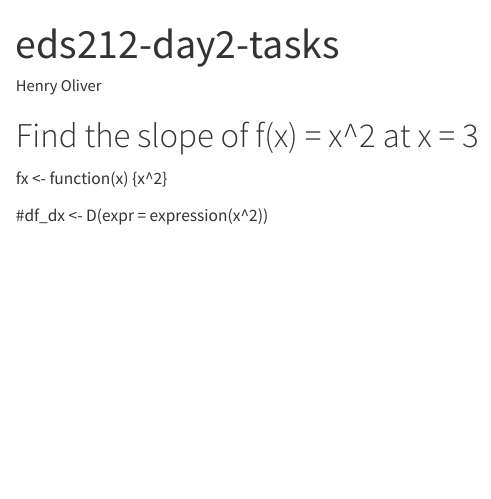
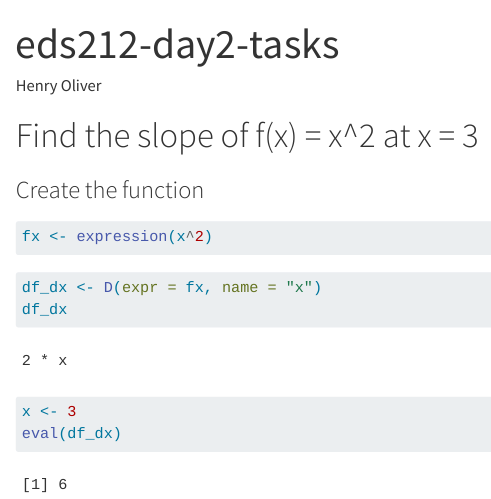
Before and after one commit to ht-oliver/day2_tasks, a Quarto document (eds212_day2_tasks.qmd): the page in a window 1100 px wide, from its top. Rendered offline with R 4.5, knitr and Pandoc in place of Quarto, with nearby package versions.

Commit message:
Task 2 second commit

````diff
--- a/eds212_day2_tasks.qmd
+++ b/eds212_day2_tasks.qmd
@@ -5,6 +5,20 @@ format: html
 ---
 
 # Find the slope of f(x) = x^2 at x = 3
-fx <- function(x) {x^2}
 
-#df_dx <- D(expr = expression(x^2))
+### Create the function
+
+```{r}
+fx <- expression(x^2)
+```
+
+
+```{r}
+df_dx <- D(expr = fx, name = "x")
+df_dx
+```
+
+```{r}
+x <- 3
+eval(df_dx)
+```
````
